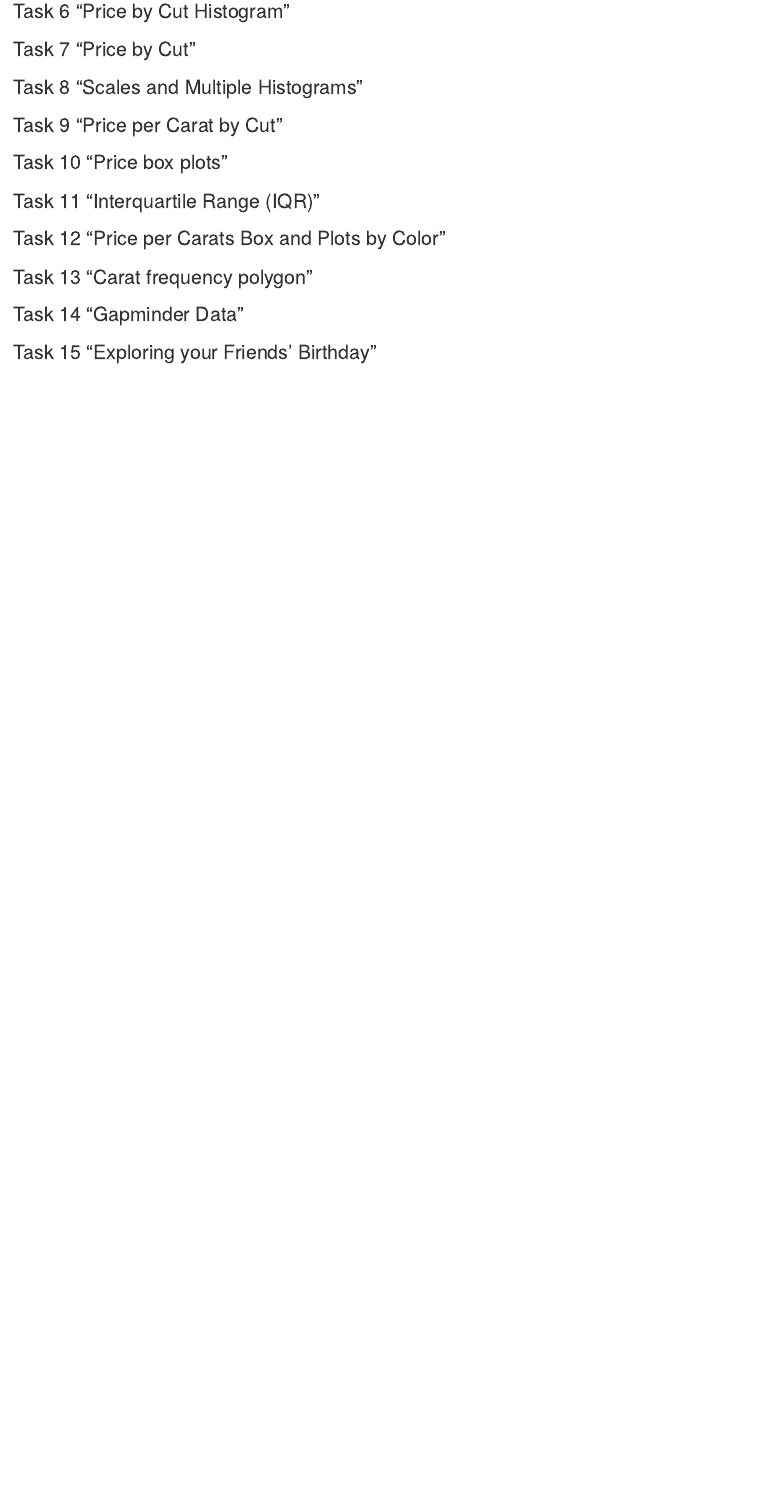
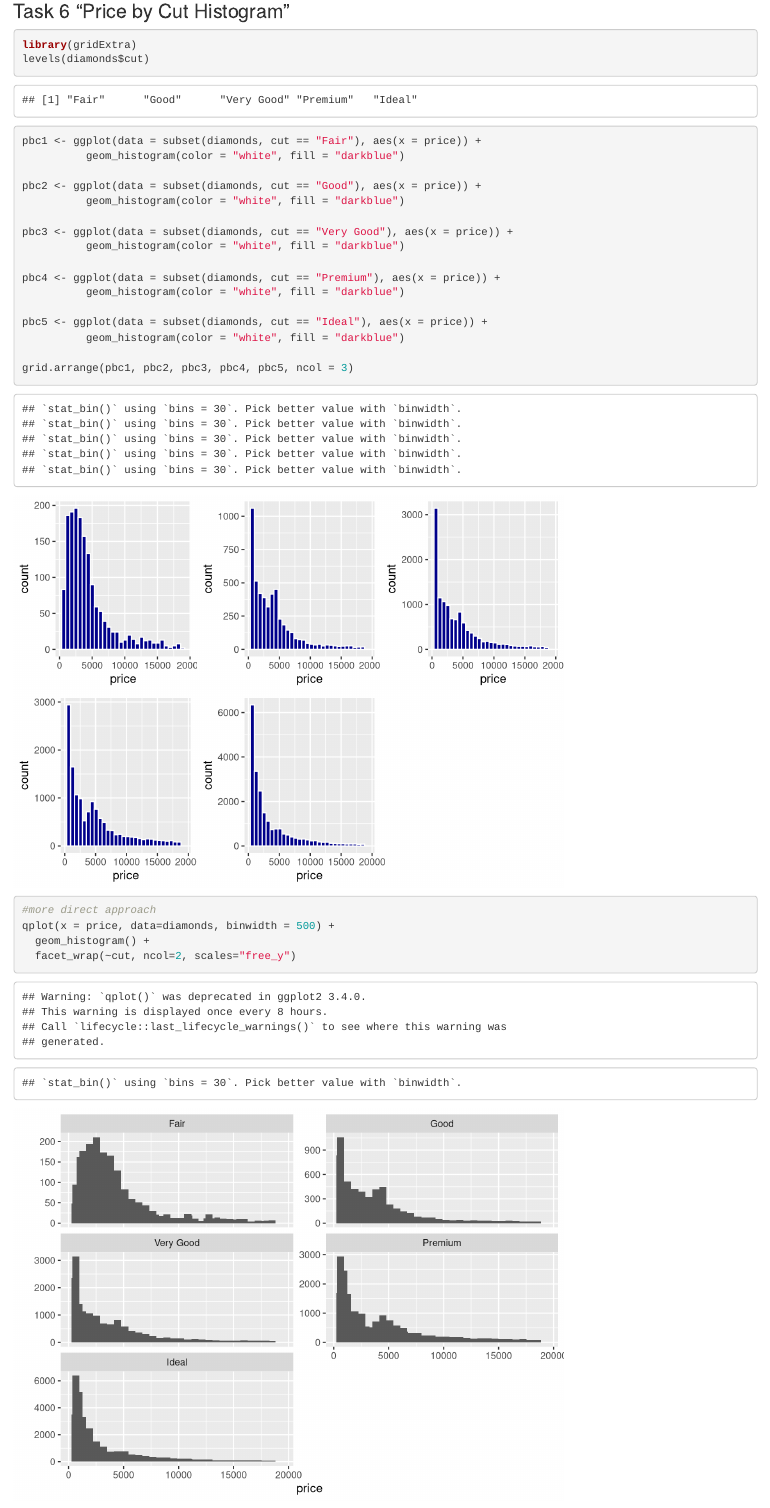
Before and after one commit to amikhaylets/datascienceudacity, an R Markdown document (diamonds-exploration.Rmd): the page in a window 1100 px wide, from 3510 px down. Rendered offline with R 4.5, knitr and Pandoc, with nearby package versions.

Commit message:
Add price by cut histograms

````diff
--- a/diamonds-exploration.Rmd
+++ b/diamonds-exploration.Rmd
@@ -59,7 +59,30 @@ ggplot(data = diamonds, aes(x = log10(price))) +
 
 ### Task 6 "Price by Cut Histogram"
 ```{r}
+library(gridExtra)
+levels(diamonds$cut)
 
+pbc1 <- ggplot(data = subset(diamonds, cut == "Fair"), aes(x = price)) +
+          geom_histogram(color = "white", fill = "darkblue")
+
+pbc2 <- ggplot(data = subset(diamonds, cut == "Good"), aes(x = price)) +
+          geom_histogram(color = "white", fill = "darkblue")
+
+pbc3 <- ggplot(data = subset(diamonds, cut == "Very Good"), aes(x = price)) +
+          geom_histogram(color = "white", fill = "darkblue")
+
+pbc4 <- ggplot(data = subset(diamonds, cut == "Premium"), aes(x = price)) +
+          geom_histogram(color = "white", fill = "darkblue")
+
+pbc5 <- ggplot(data = subset(diamonds, cut == "Ideal"), aes(x = price)) +
+          geom_histogram(color = "white", fill = "darkblue")
+
+grid.arrange(pbc1, pbc2, pbc3, pbc4, pbc5, ncol = 3)
+
+#more direct approach
+qplot(x = price, data=diamonds, binwidth = 500) +
+  geom_histogram() +
+  facet_wrap(~cut, ncol=2, scales="free_y")
 ```
 
 ### Task 7 "Price by Cut"
````
